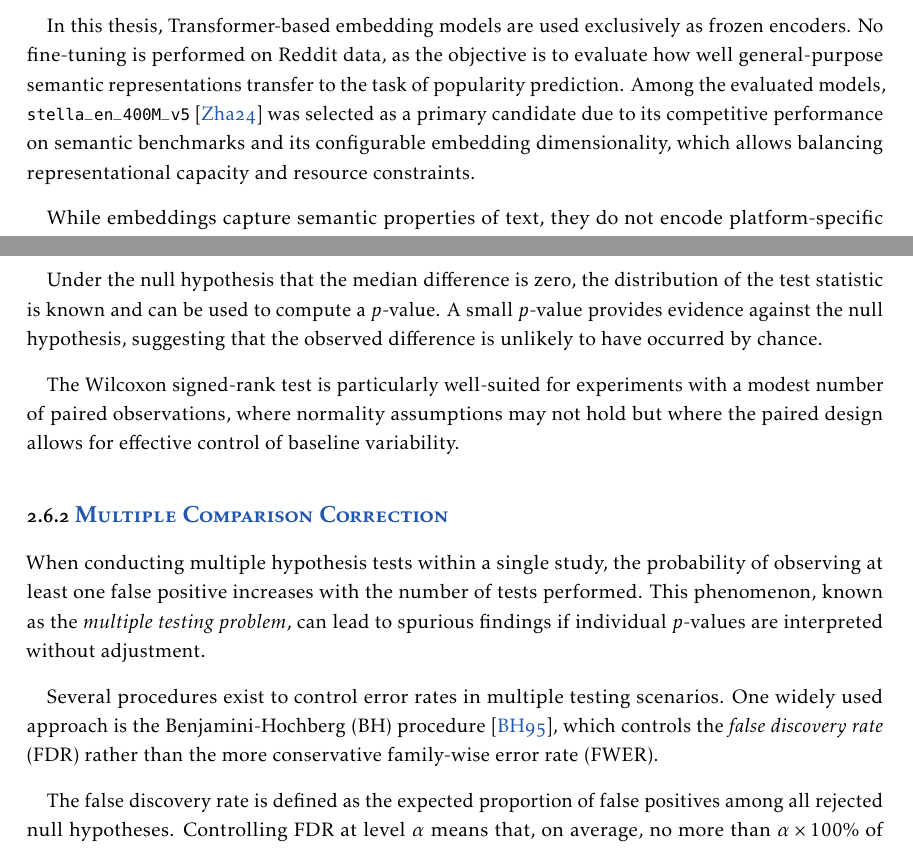
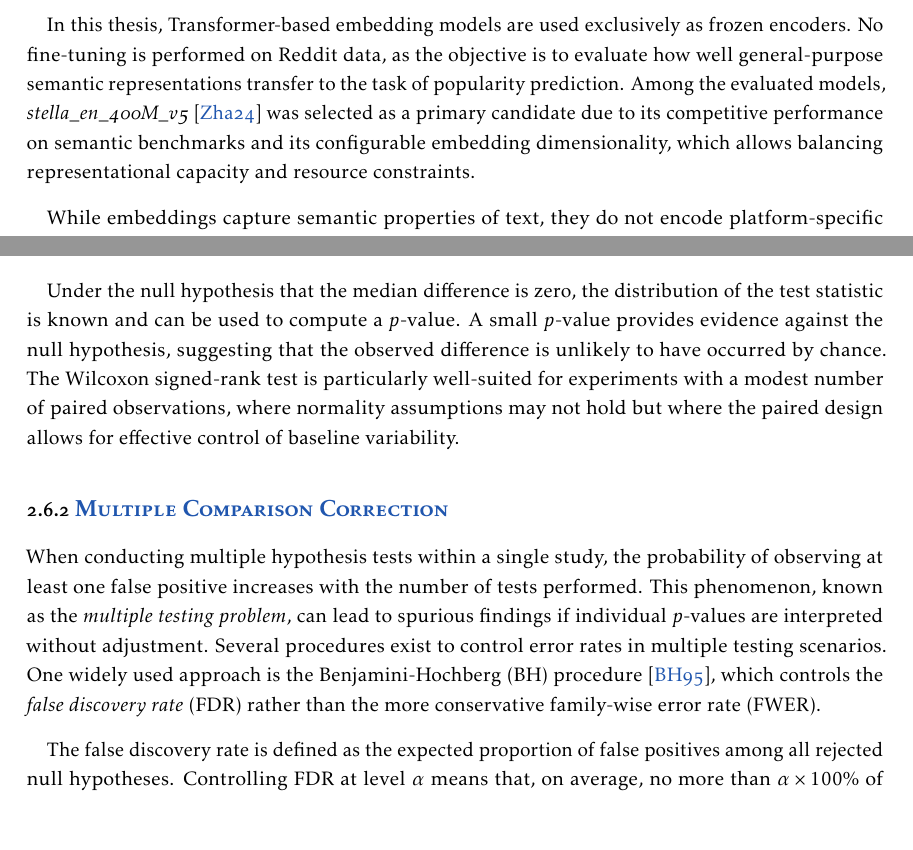
Before and after one commit to leon-holz/master-thesis-latex, a LaTeX thesis (master.tex, which reads chapters/fundamentals.tex): two parts of pages 13 and 17 of 111, joined at a grey line, cut so that both start at the same text, the shorter picture padded with empty space. Compiled offline with pdfLaTeX.

Commit message:
fix spacing and newlines

```diff
--- a/chapters/fundamentals.tex
+++ b/chapters/fundamentals.tex
@@ -72,7 +72,7 @@ Recent benchmarks such as the Massive Text Embedding Benchmark (MTEB)\cite{muenn
 
 A key practical consideration in large-scale embedding-based analyses is dimensionality. Higher-dimensional embeddings can capture more nuanced semantic information, but incur increased storage and computational costs. When encoding millions of documents, these trade-offs become critical. Consequently, embedding models that offer strong performance at moderate dimensionality are preferable for large-scale studies.
 
-In this thesis, Transformer-based embedding models are used exclusively as frozen encoders. No fine-tuning is performed on Reddit data, as the objective is to evaluate how well general-purpose semantic representations transfer to the task of popularity prediction. Among the evaluated models, \texttt{stella\_en\_400M\_v5} \cite{stella_en_400M_v5} was selected as a primary candidate due to its competitive performance on semantic benchmarks and its configurable embedding dimensionality, which allows balancing representational capacity and resource constraints.
+In this thesis, Transformer-based embedding models are used exclusively as frozen encoders. No fine-tuning is performed on Reddit data, as the objective is to evaluate how well general-purpose semantic representations transfer to the task of popularity prediction. Among the evaluated models, \textit{stella\_en\_400M\_v5} \cite{stella_en_400M_v5} was selected as a primary candidate due to its competitive performance on semantic benchmarks and its configurable embedding dimensionality, which allows balancing representational capacity and resource constraints.
 
 While embeddings capture semantic properties of text, they do not encode platform-specific dynamics such as ranking algorithms, voting behavior, or temporal effects. As a result, embeddings alone are insufficient to explain engagement outcomes, motivating their combination with additional features and predictive models in subsequent chapters.
 
@@ -196,17 +201,19 @@ Given $n$ paired observations $(x_1, y_1), \ldots, (x_n, y_n)$, the test procedu
 \end{enumerate}
 
 Under the null hypothesis that the median difference is zero, the distribution of the test statistic is known and can be used to compute a $p$-value. A small $p$-value provides evidence against the null hypothesis, suggesting that the observed difference is unlikely to have occurred by chance.
-
 The Wilcoxon signed-rank test is particularly well-suited for experiments with a modest number of paired observations, where normality assumptions may not hold but where the paired design allows for effective control of baseline variability.
 
 \subsection{Multiple Comparison Correction}
 \label{subsec:multiple_testing}
 
-When conducting multiple hypothesis tests within a single study, the probability of observing at least one false positive increases with the number of tests performed. This phenomenon, known as the \emph{multiple testing problem}, can lead to spurious findings if individual $p$-values are interpreted without adjustment.
+When conducting multiple hypothesis tests within a single study, the probability of observing at least one false positive increases with the number of tests performed.
+This phenomenon, known as the \emph{multiple testing problem}, can lead to spurious findings if individual $p$-values are interpreted without adjustment.
+Several procedures exist to control error rates in multiple testing scenarios.
+One widely used approach is the Benjamini-Hochberg (BH) procedure~\cite{benjamini1995controlling}, which controls the \emph{false discovery rate} (FDR) rather than the more conservative family-wise error rate (FWER).
 
-Several procedures exist to control error rates in multiple testing scenarios. One widely used approach is the Benjamini-Hochberg (BH) procedure~\cite{benjamini1995controlling}, which controls the \emph{false discovery rate} (FDR) rather than the more conservative family-wise error rate (FWER).
-
-The false discovery rate is defined as the expected proportion of false positives among all rejected null hypotheses. Controlling FDR at level $\alpha$ means that, on average, no more than $\alpha \times 100\%$ of the discoveries are expected to be false positives. This approach is less conservative than FWER-controlling methods such as the Bonferroni correction, making it more appropriate when some false positives are acceptable in exchange for greater statistical power.
+The false discovery rate is defined as the expected proportion of false positives among all rejected null hypotheses.
+Controlling FDR at level $\alpha$ means that, on average, no more than $\alpha \times 100\%$ of the discoveries are expected to be false positives.
+This approach is less conservative than FWER-controlling methods such as the Bonferroni correction, making it more appropriate when some false positives are acceptable in exchange for greater statistical power.
 
 The Benjamini-Hochberg procedure operates as follows. Given $m$ hypothesis tests with $p$-values $p_1, \ldots, p_m$:
 
```
Also changed, not shown: chapters/fundamentals.tex (19 more changed lines).
